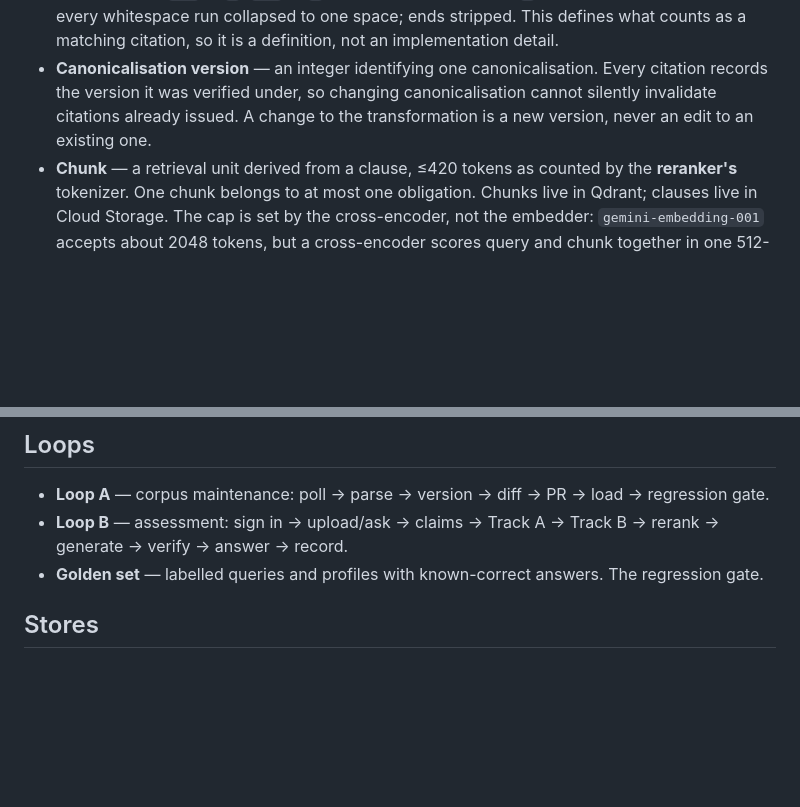
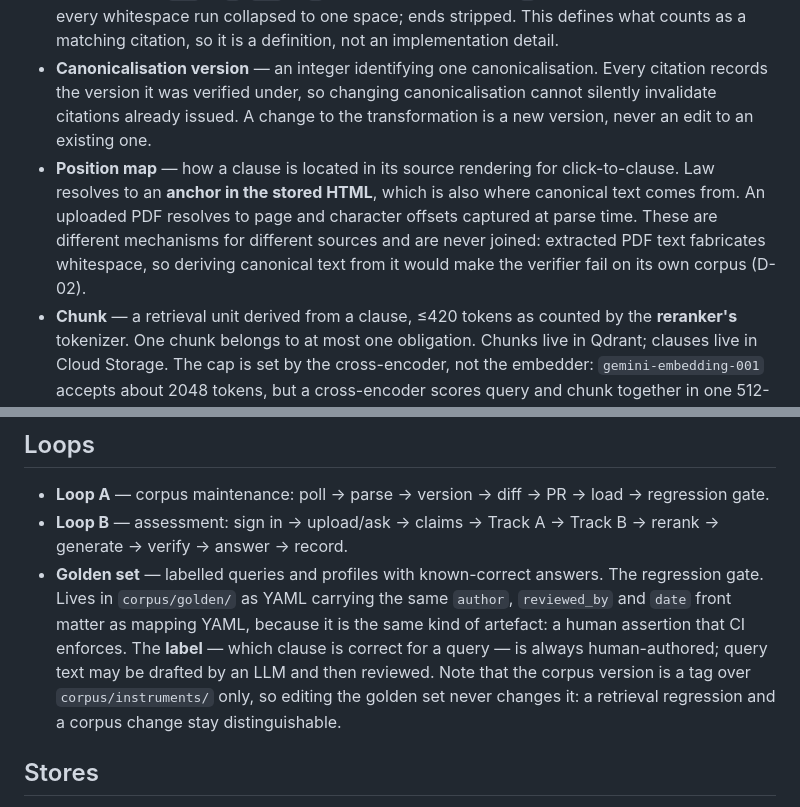
Before and after one commit to lucasfrasca-AI/compliance-rag, a Markdown page: CONTEXT.md, 2 parts joined by grey strips. Drawn GitHub-style; blank space fills up the shorter version.

```diff
--- a/CONTEXT.md
+++ b/CONTEXT.md
@@ -12,6 +12,7 @@ Use these words exactly, in code, docs, commits and chat. If a concept isn't her
 - **Canonical text** — a clause's text after canonicalisation. The verifier compares canonical to canonical. Lives in Cloud Storage. Never edited. _Avoid_: normalised text, cleaned text.
 - **Canonicalisation** — the exact transformation producing canonical text, in order: NFC normalisation; `‘ ’` → `'`; `“ ”` → `"`; en dash and em dash → `-`; non-breaking space → space; every whitespace run collapsed to one space; ends stripped. This defines what counts as a matching citation, so it is a definition, not an implementation detail.
 - **Canonicalisation version** — an integer identifying one canonicalisation. Every citation records the version it was verified under, so changing canonicalisation cannot silently invalidate citations already issued. A change to the transformation is a new version, never an edit to an existing one.
+- **Position map** — how a clause is located in its source rendering for click-to-clause. Law resolves to an **anchor in the stored HTML**, which is also where canonical text comes from. An uploaded PDF resolves to page and character offsets captured at parse time. These are different mechanisms for different sources and are never joined: extracted PDF text fabricates whitespace, so deriving canonical text from it would make the verifier fail on its own corpus (D-02).
 - **Chunk** — a retrieval unit derived from a clause, ≤420 tokens as counted by the **reranker's** tokenizer. One chunk belongs to at most one obligation. Chunks live in Qdrant; clauses live in Cloud Storage. The cap is set by the cross-encoder, not the embedder: `gemini-embedding-001` accepts about 2048 tokens, but a cross-encoder scores query and chunk together in one 512-token window, and overflow truncates the tail of the clause silently — losing exactly the operative words an obligation usually ends on. 420 leaves a query budget inside 512.
 - **Policy** — a company's own document, treated like an instrument in the corpus: versions, clauses, canonical text. Unlike an instrument it gets no persisted graph node; its clauses appear only in the tenant subgraph, projected per request.
 - **Corpus version** — a git tag over `corpus/instruments/`, identifying which instrument versions were loaded. Recorded on every assessment.
@@ -53,7 +54,7 @@ Use these words exactly, in code, docs, commits and chat. If a concept isn't her
 
 - **Loop A** — corpus maintenance: poll → parse → version → diff → PR → load → regression gate.
 - **Loop B** — assessment: sign in → upload/ask → claims → Track A → Track B → rerank → generate → verify → answer → record.
-- **Golden set** — labelled queries and profiles with known-correct answers. The regression gate.
+- **Golden set** — labelled queries and profiles with known-correct answers. The regression gate. Lives in `corpus/golden/` as YAML carrying the same `author`, `reviewed_by` and `date` front matter as mapping YAML, because it is the same kind of artefact: a human assertion that CI enforces. The **label** — which clause is correct for a query — is always human-authored; query text may be drafted by an LLM and then reviewed. Note that the corpus version is a tag over `corpus/instruments/` only, so editing the golden set never changes it: a retrieval regression and a corpus change stay distinguishable.
 
 ## Stores
 
```
Also changed, not shown: PHASES.md (+6 -2 lines).
